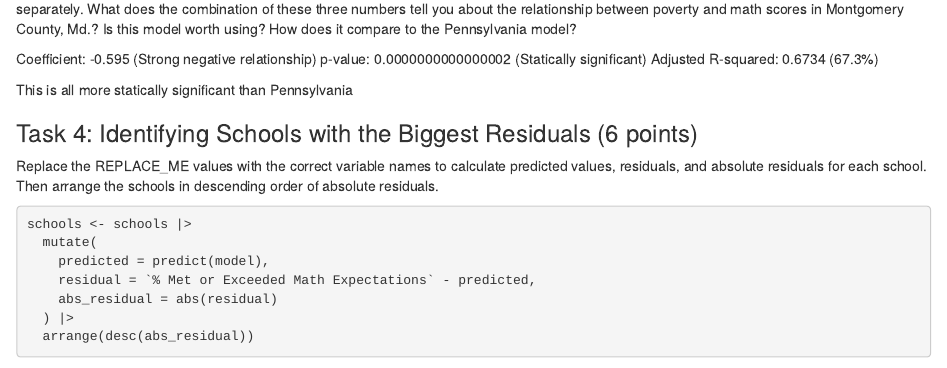
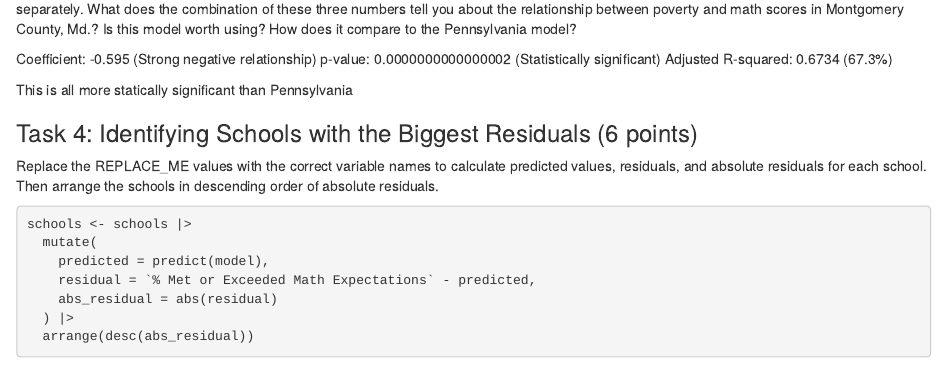
Before and after one commit to cwinter3-jabari/JOUR405-Breaking-News-with-Statistics, an R Markdown document (homework/HW13_SchoolMathScores.Rmd): the page in a window 1100 px wide, from 1730 px down. Rendered offline with R 4.5, knitr and Pandoc, with nearby package versions; some code elsewhere in the file could not run offline.

Commit message:
Update HW13_SchoolMathScores.Rmd

```diff
--- a/homework/HW13_SchoolMathScores.Rmd
+++ b/homework/HW13_SchoolMathScores.Rmd
@@ -63,7 +63,7 @@ summary(model)
 Report the three key statistics: the p-value, the Adjusted R-squared, and the coefficient for FARMS Pct. Then interpret them together — not separately. What does the combination of these three numbers tell you about the relationship between poverty and math scores in Montgomery County, Md.? Is this model worth using? How does it compare to the Pennsylvania model?
 
 Coefficient: -0.595 (Strong negative relationship)
-p-value: 0.0000000000000002 (Statically significant)
+p-value: 0.0000000000000002 (Statistically significant)
 Adjusted R-squared: 0.6734 (67.3%)
 
 This is all more statically significant than Pennsylvania
```
